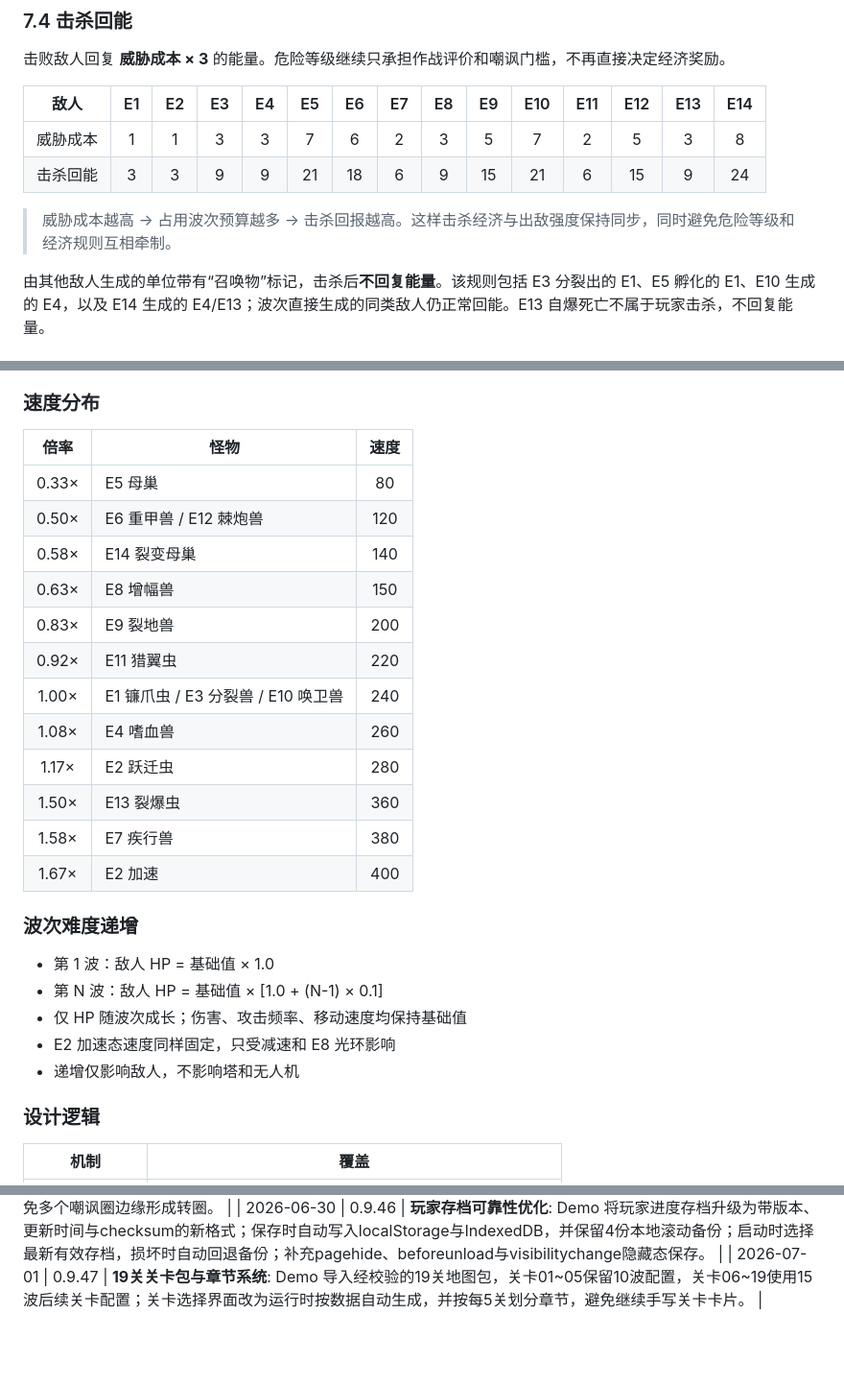
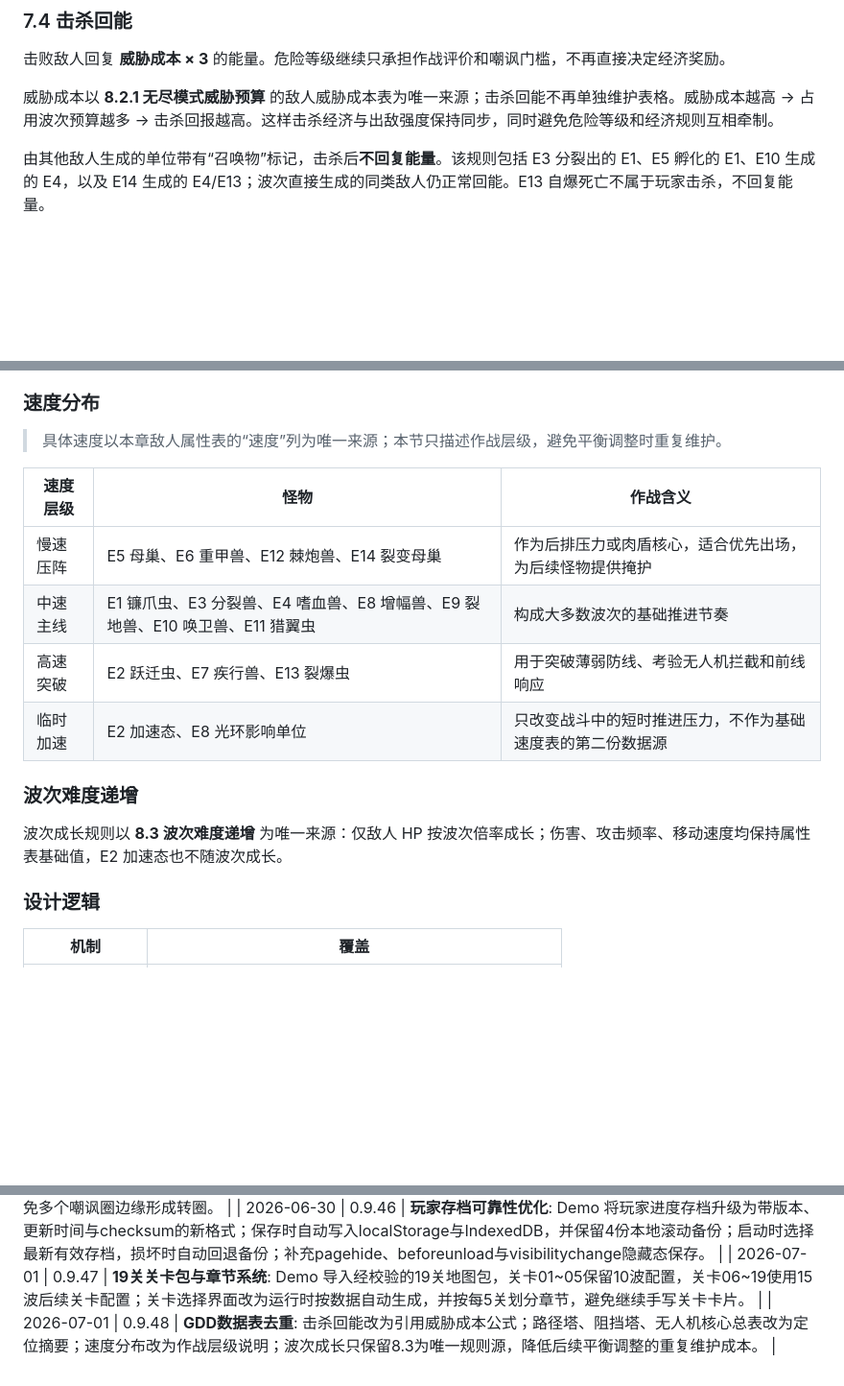
Before and after one commit to loongjosh-cpu/game1, a Markdown page: GDD.md, 3 parts joined by grey strips. Shown at 96% size. Drawn GitHub-style; blank space fills up the shorter version.

```diff
--- a/GDD.md
+++ b/GDD.md
@@ -463,12 +464,7 @@
 
 击败敌人回复 **威胁成本 × 3** 的能量。危险等级继续只承担作战评价和嘲讽门槛，不再直接决定经济奖励。
 
-| 敌人 | E1 | E2 | E3 | E4 | E5 | E6 | E7 | E8 | E9 | E10 | E11 | E12 | E13 | E14 |
-|---|:--:|:--:|:--:|:--:|:--:|:--:|:--:|:--:|:--:|:--:|:--:|:--:|:--:|:--:|
-| 威胁成本 | 1 | 1 | 3 | 3 | 7 | 6 | 2 | 3 | 5 | 7 | 2 | 5 | 3 | 8 |
-| 击杀回能 | 3 | 3 | 9 | 9 | 21 | 18 | 6 | 9 | 15 | 21 | 6 | 15 | 9 | 24 |
-
-> 威胁成本越高 → 占用波次预算越多 → 击杀回报越高。这样击杀经济与出敌强度保持同步，同时避免危险等级和经济规则互相牵制。
+威胁成本以 **8.2.1 无尽模式威胁预算** 的敌人威胁成本表为唯一来源；击杀回能不再单独维护表格。威胁成本越高 → 占用波次预算越多 → 击杀回报越高。这样击杀经济与出敌强度保持同步，同时避免危险等级和经济规则互相牵制。
 
 由其他敌人生成的单位带有“召唤物”标记，击杀后**不回复能量**。该规则包括 E3 分裂出的 E1、E5 孵化的 E1、E10 生成的 E4，以及 E14 生成的 E4/E13；波次直接生成的同类敌人仍正常回能。E13 自爆死亡不属于玩家击杀，不回复能量。
 
@@ -720,27 +716,18 @@
 
 ### 速度分布
 
-| 倍率 | 怪物 | 速度 |
-|:--:|------|:---:|
-| 0.33× | E5 母巢 | 80 |
-| 0.50× | E6 重甲兽 / E12 棘炮兽 | 120 |
-| 0.58× | E14 裂变母巢 | 140 |
-| 0.63× | E8 增幅兽 | 150 |
-| 0.83× | E9 裂地兽 | 200 |
-| 0.92× | E11 猎翼虫 | 220 |
-| 1.00× | E1 镰爪虫 / E3 分裂兽 / E10 唤卫兽 | 240 |
-| 1.08× | E4 嗜血兽 | 260 |
-| 1.17× | E2 跃迁虫 | 280 |
-| 1.50× | E13 裂爆虫 | 360 |
-| 1.58× | E7 疾行兽 | 380 |
-| 1.67× | E2 加速 | 400 |
+> 具体速度以本章敌人属性表的“速度”列为唯一来源；本节只描述作战层级，避免平衡调整时重复维护。
+
+| 速度层级 | 怪物 | 作战含义 |
+|------|------|------|
+| 慢速压阵 | E5 母巢、E6 重甲兽、E12 棘炮兽、E14 裂变母巢 | 作为后排压力或肉盾核心，适合优先出场，为后续怪物提供掩护 |
+| 中速主线 | E1 镰爪虫、E3 分裂兽、E4 嗜血兽、E8 增幅兽、E9 裂地兽、E10 唤卫兽、E11 猎翼虫 | 构成大多数波次的基础推进节奏 |
+| 高速突破 | E2 跃迁虫、E7 疾行兽、E13 裂爆虫 | 用于突破薄弱防线、考验无人机拦截和前线响应 |
+| 临时加速 | E2 加速态、E8 光环影响单位 | 只改变战斗中的短时推进压力，不作为基础速度表的第二份数据源 |
 
 ### 波次难度递增
-- 第 1 波：敌人 HP = 基础值 × 1.0
-- 第 N 波：敌人 HP = 基础值 × [1.0 + (N-1) × 0.1]
-- 仅 HP 随波次成长；伤害、攻击频率、移动速度均保持基础值
-- E2 加速态速度同样固定，只受减速和 E8 光环影响
-- 递增仅影响敌人，不影响塔和无人机
+
+波次成长规则以 **8.3 波次难度递增** 为唯一来源：仅敌人 HP 按波次倍率成长；伤害、攻击频率、移动速度均保持属性表基础值，E2 加速态也不随波次成长。
 
 ### 设计逻辑
 
@@ -1092,3 +1079,4 @@
 | 2026-06-30 | 0.9.45 | **嘲讽历史锁定**: 敌人锁定阻挡塔/无人机核心后记录本次锁定达到过的最高危险等级；同级或更低危险目标不再抢走仇恨，即使当前目标暂时离开仇恨半径也继续追击，只有更高危险目标或当前目标摧毁/失效才触发重判，避免多个嘲讽圈边缘形成转圈。 |
 | 2026-06-30 | 0.9.46 | **玩家存档可靠性优化**: Demo 将玩家进度存档升级为带版本、更新时间与checksum的新格式；保存时自动写入localStorage与IndexedDB，并保留4份本地滚动备份；启动时选择最新有效存档，损坏时自动回退备份；补充pagehide、beforeunload与visibilitychange隐藏态保存。 |
 | 2026-07-01 | 0.9.47 | **19关关卡包与章节系统**: Demo 导入经校验的19关地图包，关卡01~05保留10波配置，关卡06~19使用15波后续关卡配置；关卡选择界面改为运行时按数据自动生成，并按每5关划分章节，避免继续手写关卡卡片。 |
+| 2026-07-01 | 0.9.48 | **GDD数据表去重**: 击杀回能改为引用威胁成本公式；路径塔、阻挡塔、无人机核心总表改为定位摘要；速度分布改为作战层级说明；波次成长只保留8.3为唯一规则源，降低后续平衡调整的重复维护成本。 |
```
Also changed, not shown: other parts of GDD.md (+25 -24 lines).
